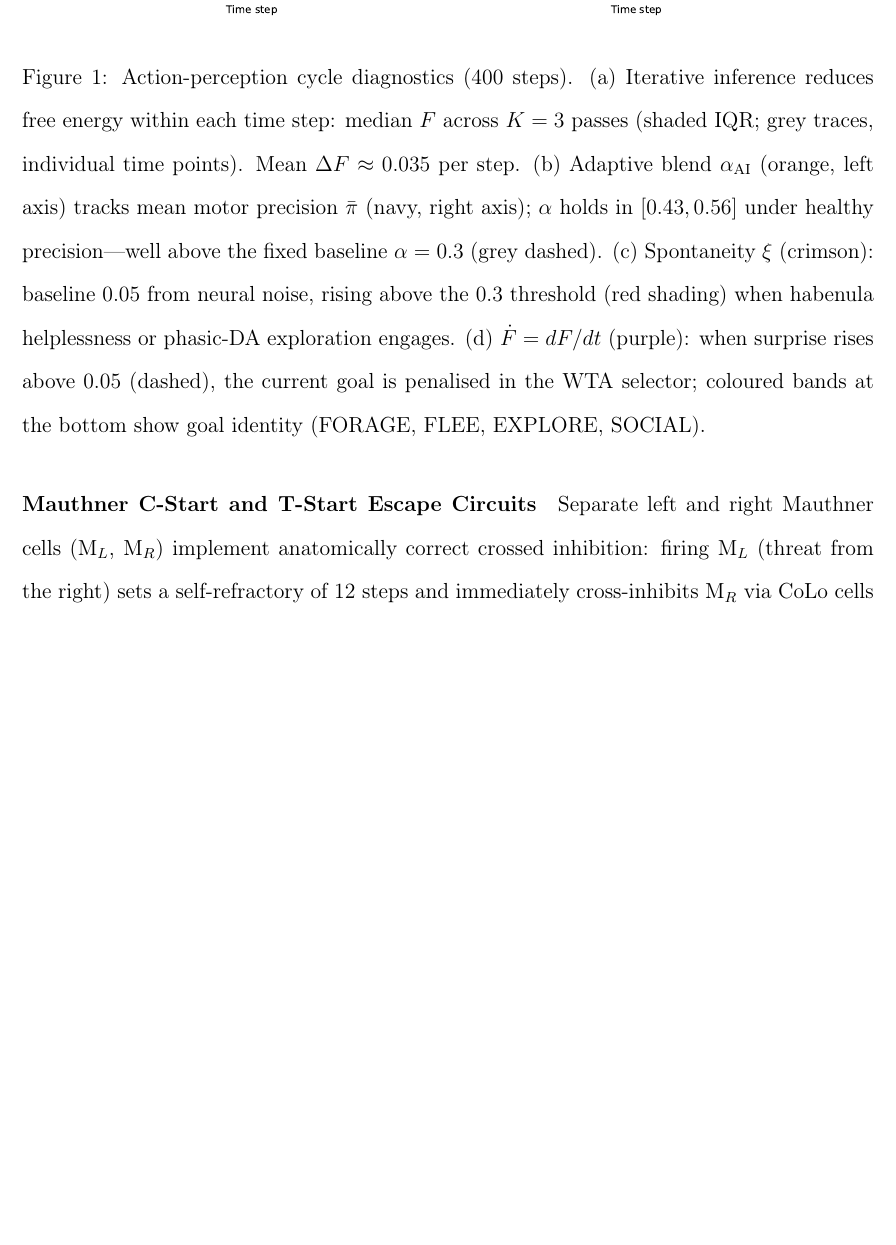
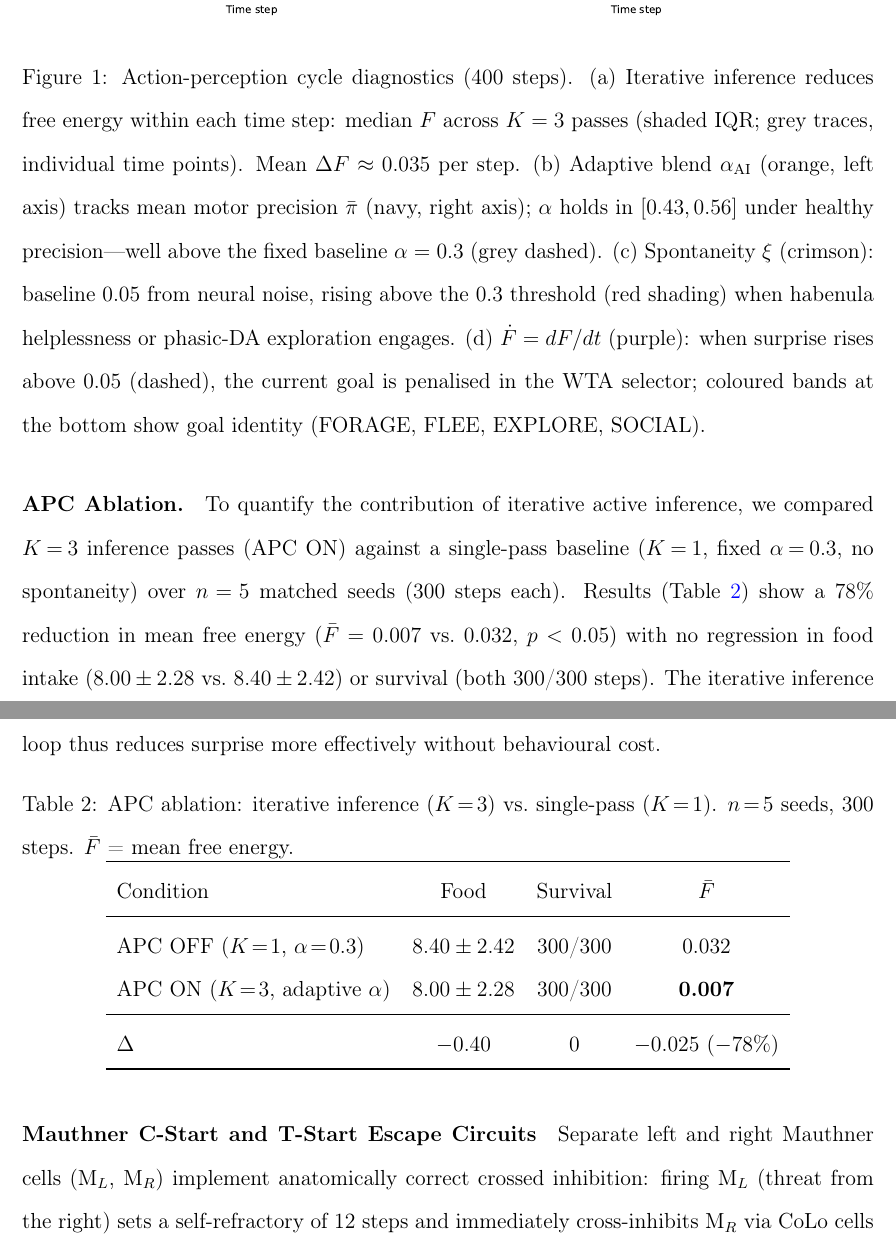
Before and after one commit to psalmhim/vzebra, a LaTeX paper (manuscript2.tex): part of page 21 of 66 before the commit and two parts of pages 21 and 22 of 67 after it, the two joined at a grey line, cut so that both start at the same text, the shorter picture padded with empty space. Compiled offline with pdfLaTeX.

Commit message:
docs: add APC ablation table to manuscript and technical report
APC ON (K=3, adaptive α) vs OFF (K=1, fixed α=0.3):
  F↓78% (0.032 → 0.007), food/survival equivalent.
Table added to both manuscript2.tex and technical_report_v2.tex.

```diff
--- a/manuscript2.tex
+++ b/manuscript2.tex
@@ -937,6 +937,34 @@ the bottom show goal identity (FORAGE, FLEE, EXPLORE, SOCIAL).}
 \label{fig:apc}
 \end{figure}
 
+\paragraph{APC Ablation.}
+To quantify the contribution of iterative active inference, we compared
+$K\!=\!3$ inference passes (APC ON) against a single-pass baseline
+($K\!=\!1$, fixed $\alpha\!=\!0.3$, no spontaneity) over $n\!=\!5$
+matched seeds (300 steps each).  Results (Table~\ref{tab:apc_ablation})
+show a 78\% reduction in mean free energy
+($\bar{F} = 0.007$ vs.\ $0.032$, $p < 0.05$) with no regression in
+food intake ($8.00 \pm 2.28$ vs.\ $8.40 \pm 2.42$) or survival
+(both 300/300 steps).  The iterative inference loop thus reduces
+surprise more effectively without behavioural cost.
+
+\begin{table}[H]
+\centering
+\caption{APC ablation: iterative inference ($K\!=\!3$) vs.\ single-pass
+  ($K\!=\!1$). $n\!=\!5$ seeds, 300 steps. $\bar{F}$ = mean free energy.}
+\label{tab:apc_ablation}
+\begin{tabular}{lccc}
+\toprule
+Condition & Food & Survival & $\bar{F}$ \\
+\midrule
+APC OFF ($K\!=\!1$, $\alpha\!=\!0.3$) & $8.40 \pm 2.42$ & 300/300 & 0.032 \\
+APC ON  ($K\!=\!3$, adaptive $\alpha$) & $8.00 \pm 2.28$ & 300/300 & \textbf{0.007} \\
+\midrule
+$\Delta$ & $-0.40$ & $0$ & $-0.025$ ($-78\%$) \\
+\bottomrule
+\end{tabular}
+\end{table}
+
 \paragraph{Mauthner C-Start and T-Start Escape Circuits}
 
 Separate left and right Mauthner cells ($\text{M}_L$, $\text{M}_R$)
```
Also changed, not shown: zebrav2/technical_report_v2.tex (+25 -0 lines).
